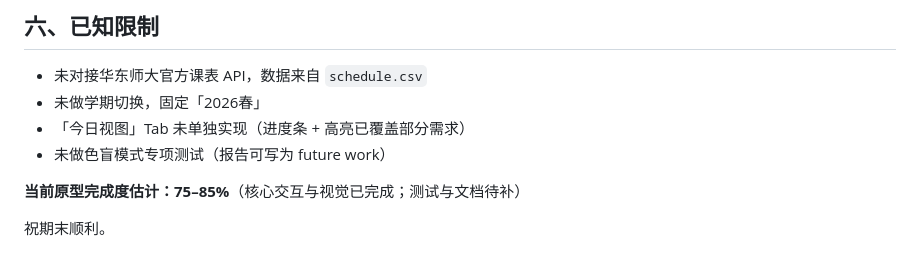
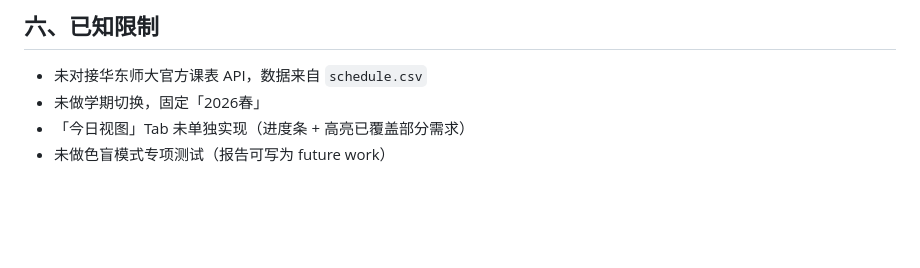
Before and after one commit to VisionNext100/HCI-Mobile-Timetable-Prototype, a Markdown page: README.md, the part around the change. Drawn GitHub-style; blank space fills up the shorter version.

Commit message:
Update README.md
Removed completion estimate and farewell message from README.

```diff
--- a/README.md
+++ b/README.md
@@ -172,7 +172,3 @@ HCI-Mobile-Timetable-Prototype/
 - 未做学期切换，固定「2026春」
 - 「今日视图」Tab 未单独实现（进度条 + 高亮已覆盖部分需求）
 - 未做色盲模式专项测试（报告可写为 future work）
-
-**当前原型完成度估计：75–85%**（核心交互与视觉已完成；测试与文档待补）
-
-祝期末顺利。
```
